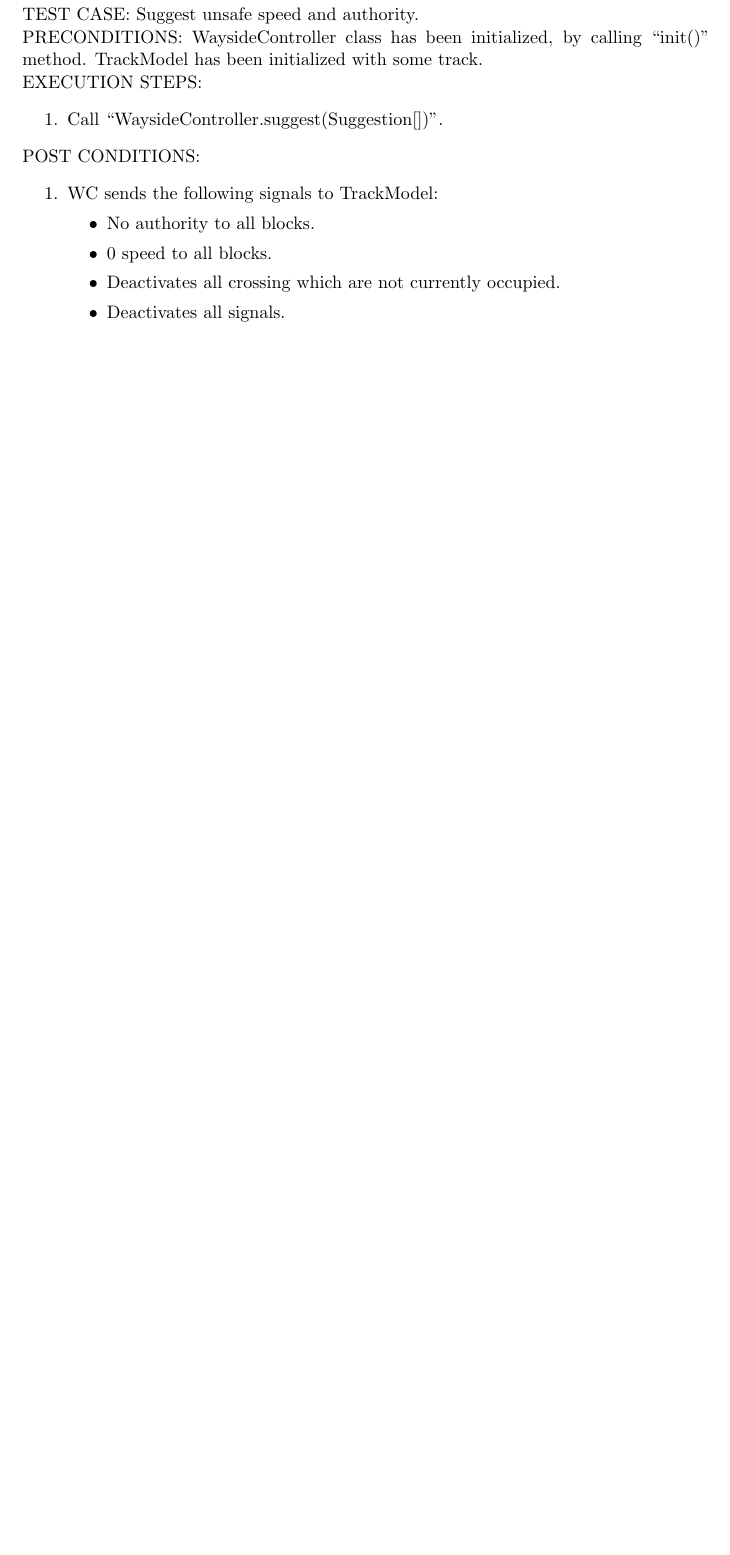
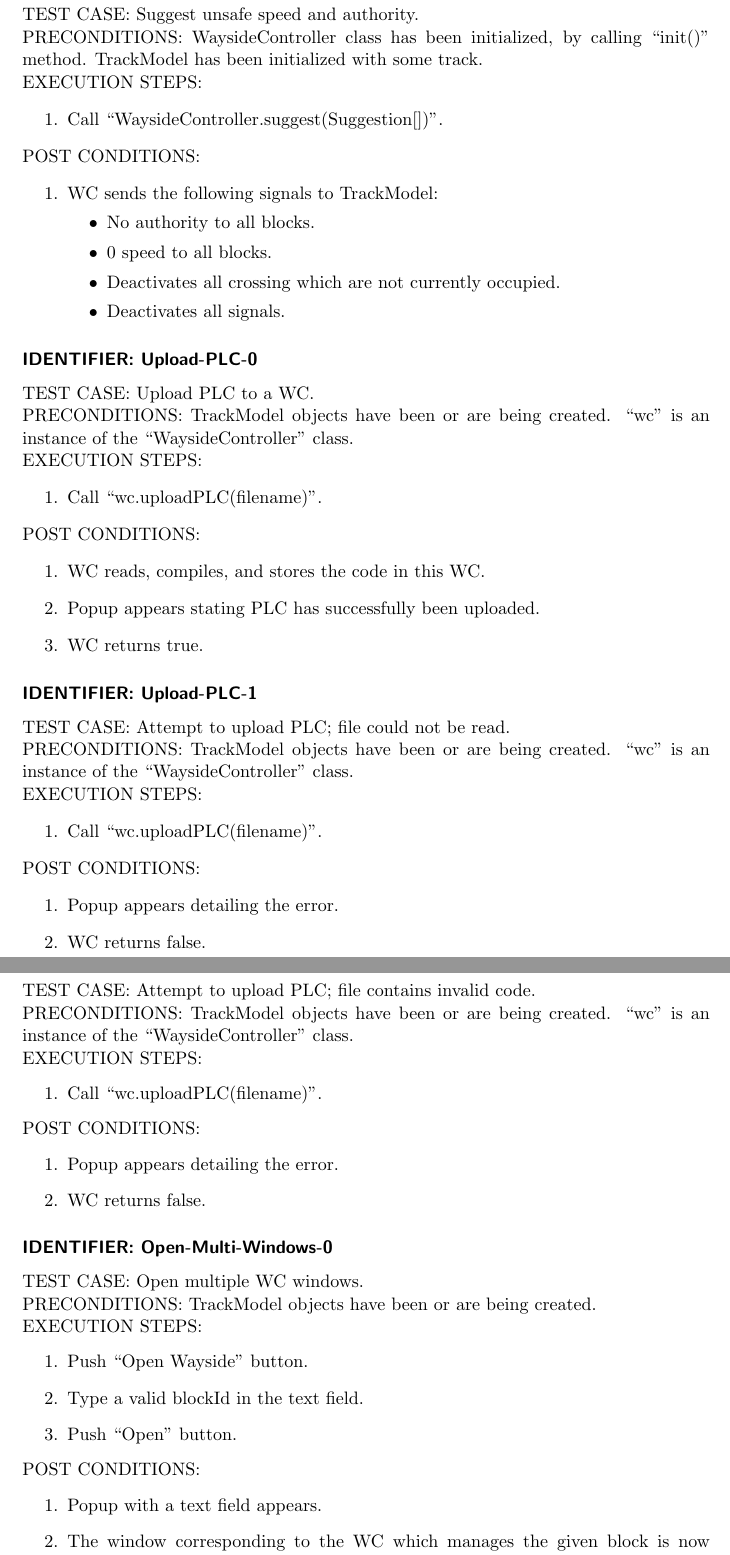
Before and after one commit to TrainingMontage/test, a LaTeX document (work_packages/work_package_2/wayside.tex): part of page 16 of 16 before the commit and two parts of pages 16 and 17 of 17 after it, the two joined at a grey line, cut so that both start at the same text, the shorter picture padded with empty space. Compiled offline with pdfLaTeX.

Commit message:
sim user test cases

```diff
--- a/work_packages/work_package_2/wayside.tex
+++ b/work_packages/work_package_2/wayside.tex
@@ -879,3 +879,53 @@
                 \item Deactivates all signals.
             \end{itemize}
         \end{enumerate}
+
+        \test{Upload-PLC-0}
+        TEST CASE: Upload PLC to a WC.\\
+        PRECONDITIONS: TrackModel objects have been or are being created.
+        ``wc'' is an instance of the ``WaysideController'' class.\\
+        EXECUTION STEPS: \begin{enumerate}
+            \item Call ``wc.uploadPLC(filename)''.
+        \end{enumerate}
+        POST CONDITIONS: \begin{enumerate}
+            \item WC reads, compiles, and stores the code in this WC.
+            \item Popup appears stating PLC has successfully been uploaded.
+            \item WC returns true.
+        \end{enumerate}
+
+        \test{Upload-PLC-1}
+        TEST CASE: Attempt to upload PLC; file could not be read.\\
+        PRECONDITIONS: TrackModel objects have been or are being created.
+        ``wc'' is an instance of the ``WaysideController'' class.\\
+        EXECUTION STEPS: \begin{enumerate}
+            \item Call ``wc.uploadPLC(filename)''.
+        \end{enumerate}
+        POST CONDITIONS: \begin{enumerate}
+            \item Popup appears detailing the error.
+            \item WC returns false.
+        \end{enumerate}
+
+        \test{Upload-PLC-2}
+        TEST CASE: Attempt to upload PLC; file contains invalid code.\\
+        PRECONDITIONS: TrackModel objects have been or are being created.
+        ``wc'' is an instance of the ``WaysideController'' class.\\
+        EXECUTION STEPS: \begin{enumerate}
+            \item Call ``wc.uploadPLC(filename)''.
+        \end{enumerate}
+        POST CONDITIONS: \begin{enumerate}
+            \item Popup appears detailing the error.
+            \item WC returns false.
+        \end{enumerate}
+
+        \test{Open-Multi-Windows-0}
+        TEST CASE: Open multiple WC windows.\\
+        PRECONDITIONS: TrackModel objects have been or are being created.\\
+        EXECUTION STEPS: \begin{enumerate}
+            \item Push ``Open Wayside'' button.
+            \item Type a valid blockId in the text field.
+            \item Push ``Open'' button.
+        \end{enumerate}
+        POST CONDITIONS: \begin{enumerate}
+            \item Popup with a text field appears.
+            \item The window corresponding to the WC which manages the given block is now visible.
+        \end{enumerate}
```
Also changed, not shown: work_packages/work_package_2/wayside.tex (15 more changed lines).
